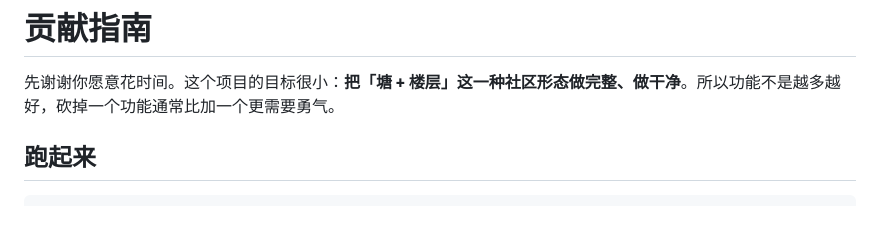
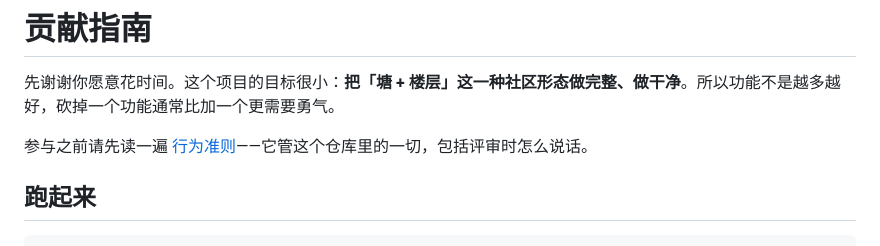
Before and after one commit to korbinian1233321-eng/pond, a Markdown page: CONTRIBUTING.md, the part around the change. Drawn GitHub-style; blank space fills up the shorter version.

```diff
--- a/CONTRIBUTING.md
+++ b/CONTRIBUTING.md
@@ -1,6 +1,8 @@
 # 贡献指南
 
 先谢谢你愿意花时间。这个项目的目标很小：**把「塘 + 楼层」这一种社区形态做完整、做干净**。所以功能不是越多越好，砍掉一个功能通常比加一个更需要勇气。
+
+参与之前请先读一遍 [行为准则](CODE_OF_CONDUCT.md)——它管这个仓库里的一切，包括评审时怎么说话。
 
 ## 跑起来
 
```
Also changed, not shown: CODE_OF_CONDUCT.md (added, +48 -0 lines), README.md (+5 -0 lines).
